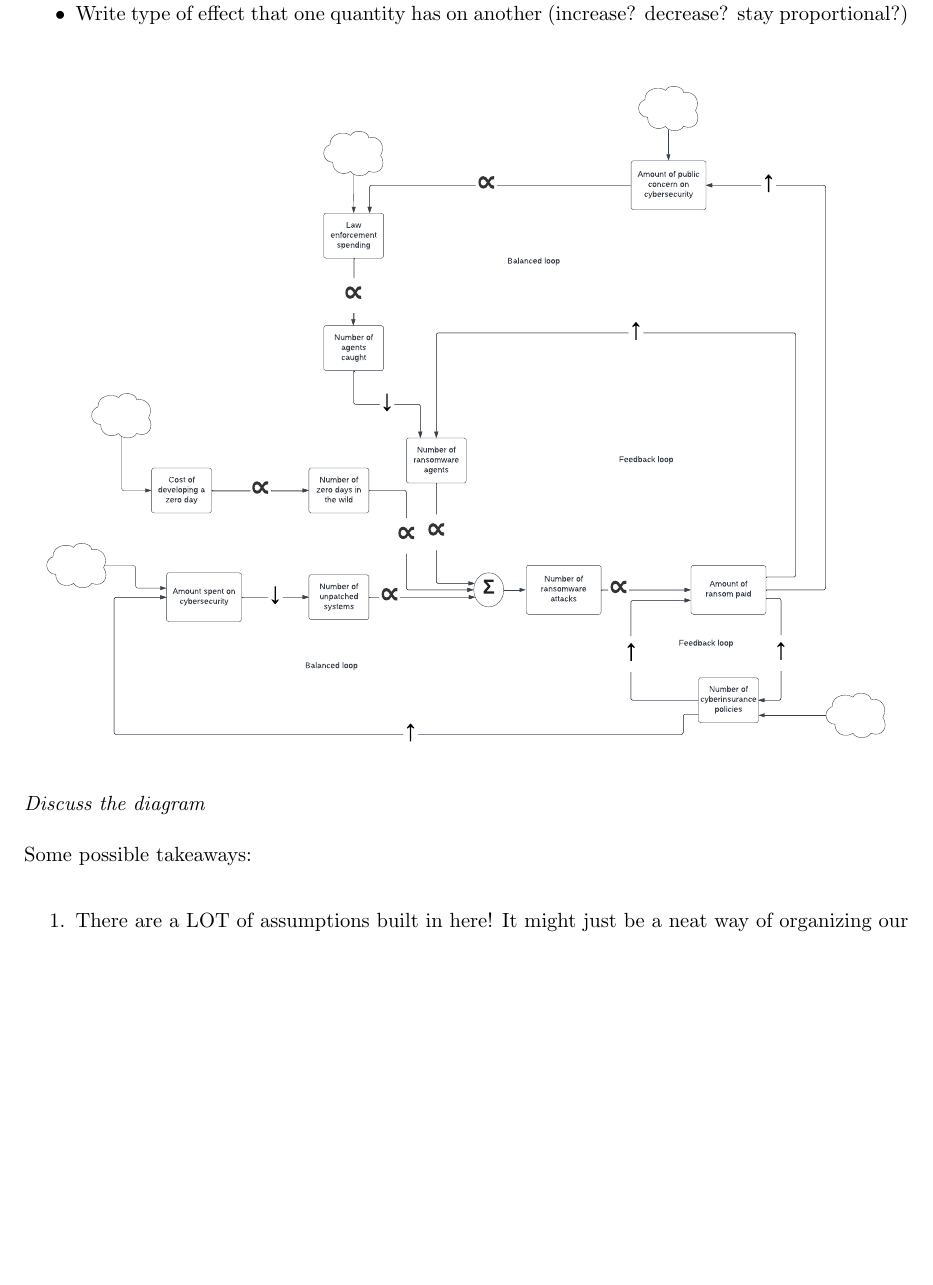
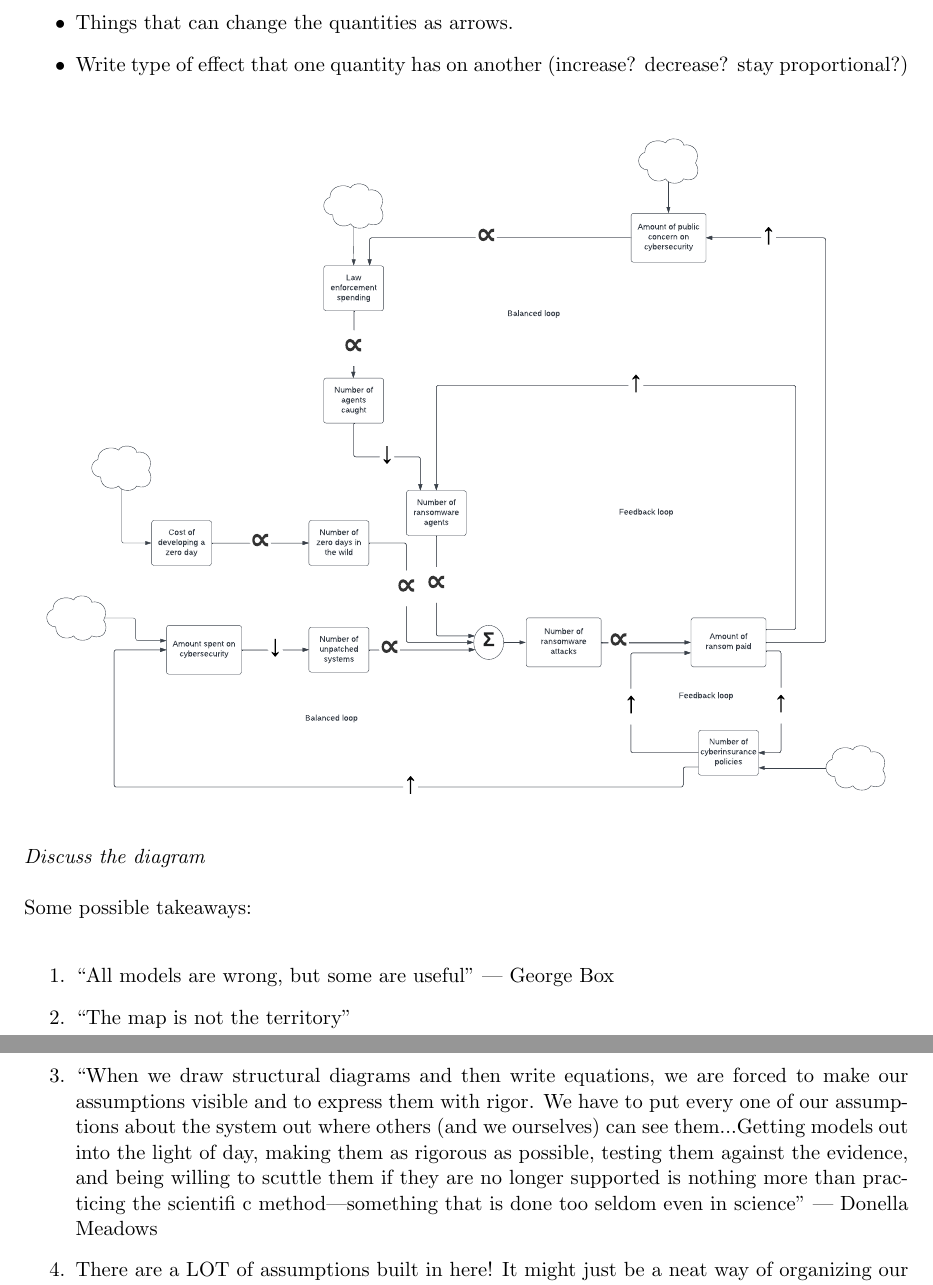
Before and after one commit to AdamHastings/econ-sec, a LaTeX document (lecture1/lecture1.tex): part of page 5 of 6 before the commit and two parts of pages 5 and 6 of 7 after it, the two joined at a grey line, cut at the place of the change, the shorter picture padded with empty space. Compiled offline with pdfLaTeX.

Commit message:
minor things?

```diff
--- a/lecture1/lecture1.tex
+++ b/lecture1/lecture1.tex
@@ -150,6 +154,15 @@ Some guidelines:
 
 Some possible takeaways:
 \begin{enumerate}
+    \item ``All models are wrong, but some are useful'' --- George Box
+    \item ``The map is not the territory''
+    \item ``When we draw structural diagrams and then write equations, we are forced
+    to make our assumptions visible and to express them with rigor. We have
+    to put every one of our assumptions about the system out where others
+    (and we ourselves) can see them...Getting models out into the light of day, making them as rigorous as
+    possible, testing them against the evidence, and being willing to scuttle
+    them if they are no longer supported is nothing more than practicing the
+    scientifi c method—something that is done too seldom even in science'' --- Donella Meadows
     \item There are a LOT of assumptions built in here! It might just be a neat way of organizing our assumptions! But this itself is useful!
     \item You are necessarily going to have to leave things out! You can't fit everything into a diagram! Key is to fit in the parts that are most relevant and the parts that will be the most informative.
     \item Feels ``messy'' compared to what technical people are used to. ``Amount of public concern on cybersecurity''??? ``Law enforcement spending'' somehow appearing in a diagram in a computer science class? How is this a science? It's the best we can do.
```
Also changed, not shown: lecture1/homework1.tex (+2 -1 lines), lecture2/lecture2.tex (+1 -0 lines), lecture1/homework1.pdf, lecture1/lecture1.pdf, lecture2/lecture2.pdf, lecture1/lecture1.tex (12 more changed lines).
